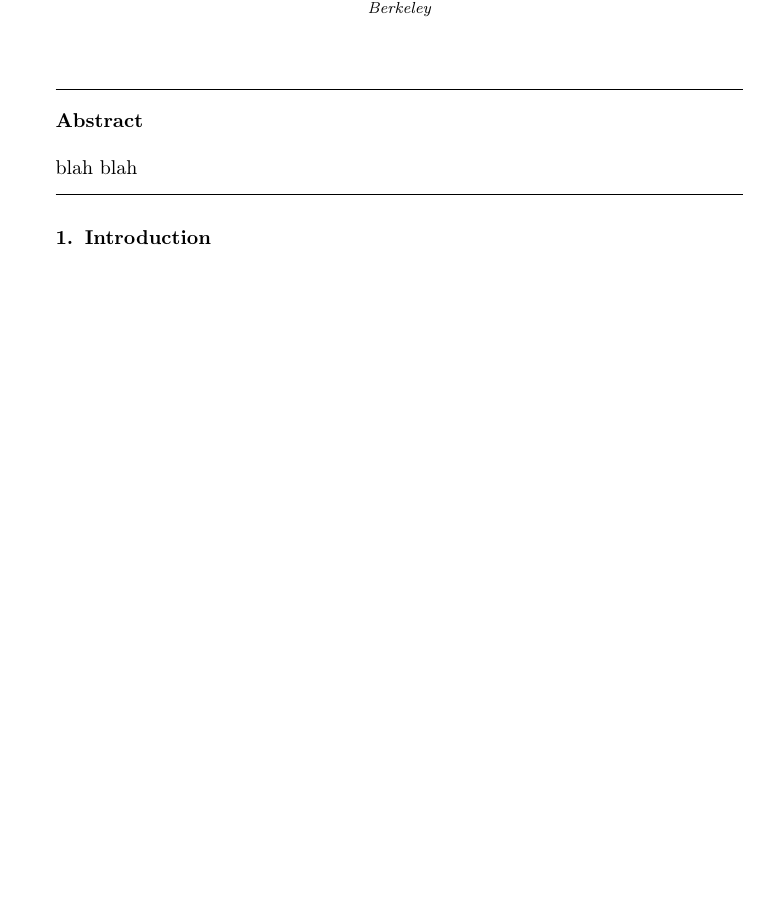
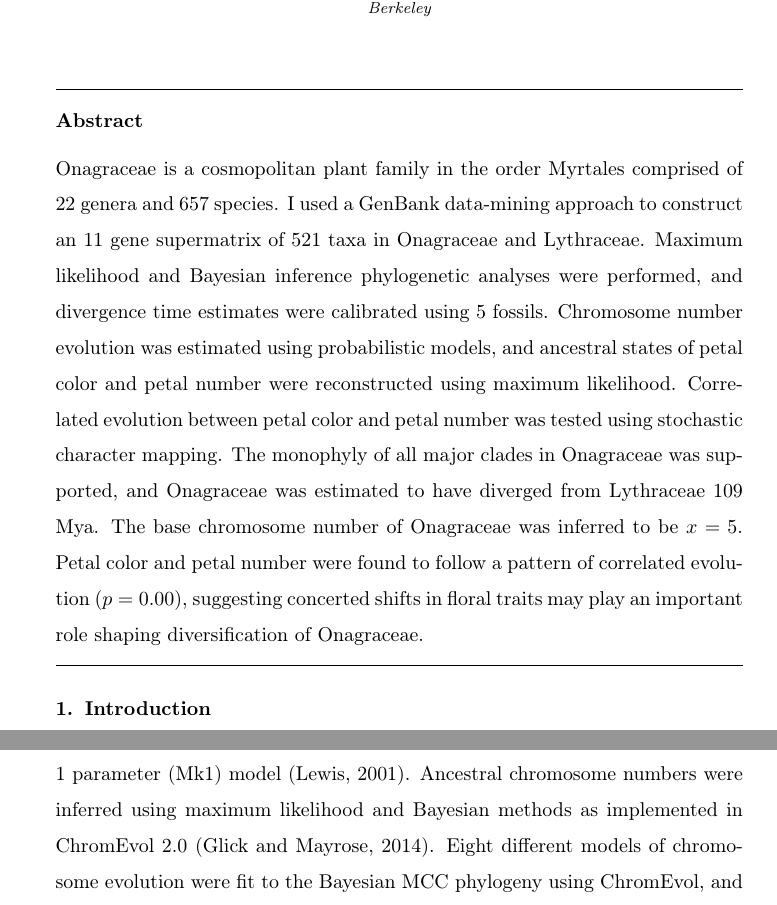
Before and after one commit to wf8/onagrad, a LaTeX paper (manuscript.tex): part of page 1 of 9 before the commit and two parts of pages 1 and 3 of 11 after it, the two joined at a grey line, cut so that both start at the same text, the shorter picture padded with empty space. Compiled offline with pdfLaTeX.

Commit message:
added chromosome figure and abstract

```diff
--- a/manuscript.tex
+++ b/manuscript.tex
@@ -1,12 +1,11 @@
 \documentclass[review]{elsarticle}
 
-\usepackage{lineno}
 \usepackage[hidelinks]{hyperref}
 \usepackage{mathtools}
 \usepackage{adjustbox}
 \usepackage{natbib}
 \usepackage{booktabs}
-\modulolinenumbers[5]
+\usepackage{lineno}
 
 \graphicspath{ {./figures/} }
 
@@ -37,7 +36,20 @@
 \address[berk]{Jepson Herbarium and Department of Integrative Biology, University of California, Berkeley}
 
 \begin{abstract}
-blah blah
+Onagraceae is a cosmopolitan plant family in the order Myrtales comprised of 22 genera and 657 species.
+I used a GenBank data-mining approach to construct an 11 gene supermatrix of 521 taxa in Onagraceae and Lythraceae.
+Maximum likelihood and Bayesian inference phylogenetic analyses were performed,
+and divergence time estimates were calibrated using 5 fossils.
+Chromosome number evolution was estimated using probabilistic models,
+and ancestral states of petal color and petal number were reconstructed using maximum likelihood.
+Correlated evolution between petal color and petal number was tested using
+stochastic character mapping.
+The monophyly of all major clades in Onagraceae was supported,
+and Onagraceae was estimated to have diverged from Lythraceae 109 Mya.
+The base chromosome number of Onagraceae was inferred to be $x=5$.
+Petal color and petal number were found
+to follow a pattern of correlated evolution ($p=0.00$),
+suggesting concerted shifts in floral traits may play an important role shaping diversification of Onagraceae.
 \end{abstract}
 
 \end{frontmatter}
@@ -127,7 +140,10 @@ Ancestral character state reconstructions of petal number and petal color were p
 over the Bayesian MCC tree.
 Characters were treated as unordered categorical data, and optimized using maximum likelihood
 with the Markov k-state 1 parameter (Mk1) model \citep{lewis2001likelihood}.
-
+Ancestral chromosome numbers were inferred using maximum likelihood and Bayesian methods
+as implemented in ChromEvol 2.0 \citep{chromevol}.
+Eight different models of chromosome evolution were fit to the Bayesian MCC phylogeny using ChromEvol,
+and the best fit model was selected using Akaike's information criterion \citep{aic}.
 
 %%%%%%%%%%%%%%%%%%%%%%%
 %% results
```
Also changed, not shown: manuscriptbib.bib (+18 -0 lines), figures/chromtree_labeled.pdf (added), manuscript.bbl, manuscript.pdf, manuscript.tex (17 more changed lines), 3 other files.
